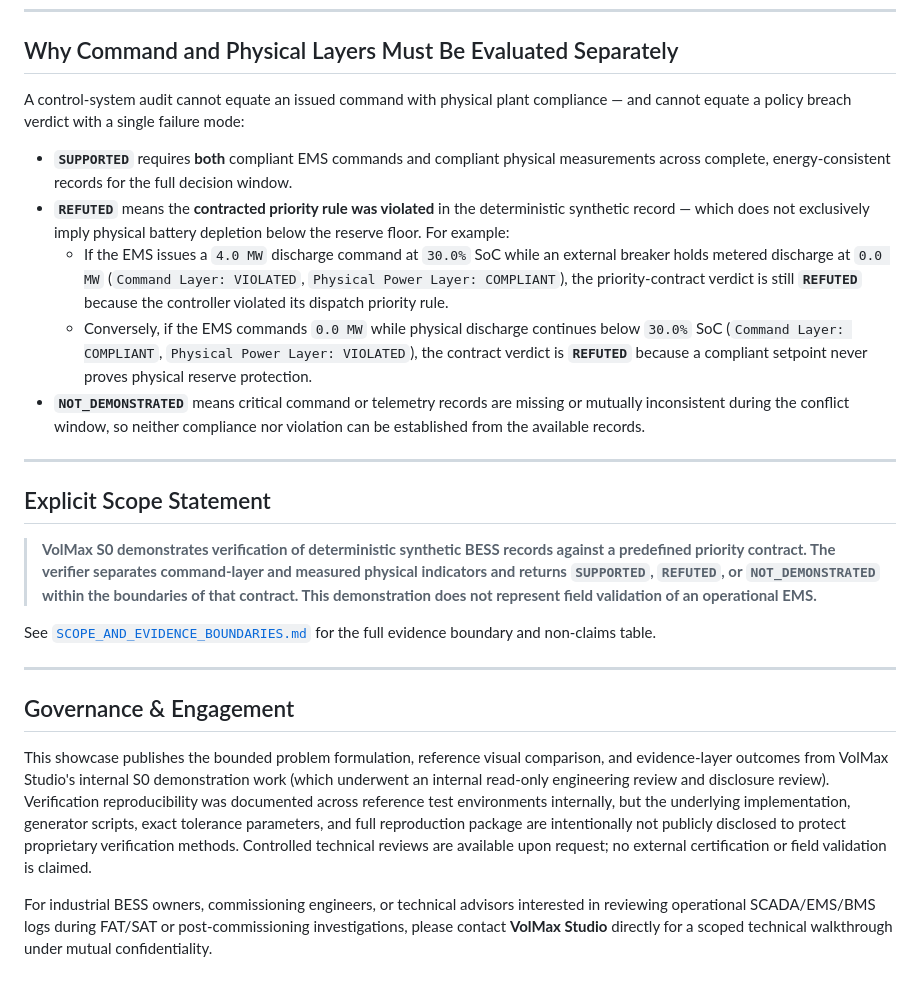
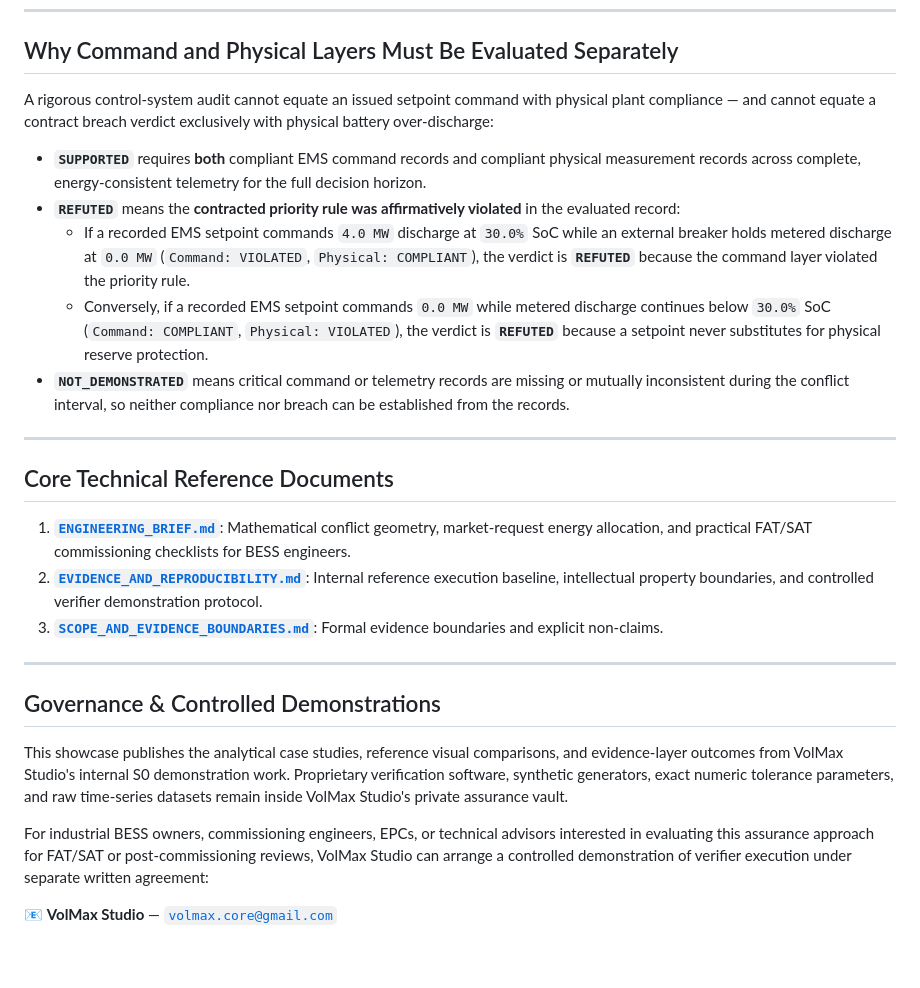
Before and after one commit to VolMax-Studio/bess-priority-evidence-showcase, a Markdown page: README.md, the part around one of its changes. Drawn GitHub-style.

```diff
--- a/README.md
+++ b/README.md
@@ -35,26 +56,28 @@ Consider an idealized **`10.0 MWh`** industrial BESS starting at **`38.0%`** Sta
 
 ## Why Command and Physical Layers Must Be Evaluated Separately
 
-A control-system audit cannot equate an issued command with physical plant compliance — and cannot equate a policy breach verdict with a single failure mode:
+A rigorous control-system audit cannot equate an issued setpoint command with physical plant compliance — and cannot equate a contract breach verdict exclusively with physical battery over-discharge:
 
-- **`SUPPORTED`** requires **both** compliant EMS commands and compliant physical measurements across complete, energy-consistent records for the full decision window.
-- **`REFUTED`** means the **contracted priority rule was violated** in the deterministic synthetic record — which does not exclusively imply physical battery depletion below the reserve floor. For example:
-  - If the EMS issues a `4.0 MW` discharge command at `30.0%` SoC while an external breaker holds metered discharge at `0.0 MW` (`Command Layer: VIOLATED`, `Physical Power Layer: COMPLIANT`), the priority-contract verdict is still **`REFUTED`** because the controller violated its dispatch priority rule.
-  - Conversely, if the EMS commands `0.0 MW` while physical discharge continues below `30.0%` SoC (`Command Layer: COMPLIANT`, `Physical Power Layer: VIOLATED`), the contract verdict is **`REFUTED`** because a compliant setpoint never proves physical reserve protection.
-- **`NOT_DEMONSTRATED`** means critical command or telemetry records are missing or mutually inconsistent during the conflict window, so neither compliance nor violation can be established from the available records.
+- **`SUPPORTED`** requires **both** compliant EMS command records and compliant physical measurement records across complete, energy-consistent telemetry for the full decision horizon.
+- **`REFUTED`** means the **contracted priority rule was affirmatively violated** in the evaluated record:
+  - If a recorded EMS setpoint commands `4.0 MW` discharge at `30.0%` SoC while an external breaker holds metered discharge at `0.0 MW` (`Command: VIOLATED`, `Physical: COMPLIANT`), the verdict is **`REFUTED`** because the command layer violated the priority rule.
+  - Conversely, if a recorded EMS setpoint commands `0.0 MW` while metered discharge continues below `30.0%` SoC (`Command: COMPLIANT`, `Physical: VIOLATED`), the verdict is **`REFUTED`** because a setpoint never substitutes for physical reserve protection.
+- **`NOT_DEMONSTRATED`** means critical command or telemetry records are missing or mutually inconsistent during the conflict interval, so neither compliance nor breach can be established from the records.
 
 ---
 
-## Explicit Scope Statement
+## Core Technical Reference Documents
 
-> **VolMax S0 demonstrates verification of deterministic synthetic BESS records against a predefined priority contract. The verifier separates command-layer and measured physical indicators and returns `SUPPORTED`, `REFUTED`, or `NOT_DEMONSTRATED` within the boundaries of that contract. This demonstration does not represent field validation of an operational EMS.**
-
-See [`SCOPE_AND_EVIDENCE_BOUNDARIES.md`](SCOPE_AND_EVIDENCE_BOUNDARIES.md) for the full evidence boundary and non-claims table.
+1. [**`ENGINEERING_BRIEF.md`**](ENGINEERING_BRIEF.md): Mathematical conflict geometry, market-request energy allocation, and practical FAT/SAT commissioning checklists for BESS engineers.
+2. [**`EVIDENCE_AND_REPRODUCIBILITY.md`**](EVIDENCE_AND_REPRODUCIBILITY.md): Internal reference execution baseline, intellectual property boundaries, and controlled verifier demonstration protocol.
+3. [**`SCOPE_AND_EVIDENCE_BOUNDARIES.md`**](SCOPE_AND_EVIDENCE_BOUNDARIES.md): Formal evidence boundaries and explicit non-claims.
 
 ---
 
-## Governance & Engagement
+## Governance & Controlled Demonstrations
 
-This showcase publishes the bounded problem formulation, reference visual comparison, and evidence-layer outcomes from VolMax Studio's internal S0 demonstration work (which underwent an internal read-only engineering review and disclosure review). Verification reproducibility was documented across reference test environments internally, but the underlying implementation, generator scripts, exact tolerance parameters, and full reproduction package are intentionally not publicly disclosed to protect proprietary verification methods. Controlled technical reviews are available upon request; no external certification or field validation is claimed.
+This showcase publishes the analytical case studies, reference visual comparisons, and evidence-layer outcomes from VolMax Studio's internal S0 demonstration work. Proprietary verification software, synthetic generators, exact numeric tolerance parameters, and raw time-series datasets remain inside VolMax Studio's private assurance vault.
 
-For industrial BESS owners, commissioning engineers, or technical advisors interested in reviewing operational SCADA/EMS/BMS logs during FAT/SAT or post-commissioning investigations, please contact **VolMax Studio** directly for a scoped technical walkthrough under mutual confidentiality.
+For industrial BESS owners, commissioning engineers, EPCs, or technical advisors interested in evaluating this assurance approach for FAT/SAT or post-commissioning reviews, VolMax Studio can arrange a controlled demonstration of verifier execution under separate written agreement:
+
+📧 **VolMax Studio** — [`volmax.core@gmail.com`](mailto:volmax.core@gmail.com)
```
Also changed, not shown: other parts of README.md (+35 -14 lines), ENGINEERING_BRIEF.md (added, +84 -0 lines), EVIDENCE_AND_REPRODUCIBILITY.md (added, +54 -0 lines), SCOPE_AND_EVIDENCE_BOUNDARIES.md (+11 -11 lines), cases/CASE_A_SUPPORTED.md (added, +87 -0 lines), cases/CASE_B_REFUTED.md (added, +97 -0 lines), cases/CASE_C_NOT_DEMONSTRATED.md (added, +108 -0 lines), assets/bess_priority_dispatch_outcomes_s0.png, assets/figure1_soc_vs_reserve.png (added), assets/figure2_dispatch_vs_measured_power.png (added), assets/figure3_evidence_availability_timeline.png (added), 1 other file.
